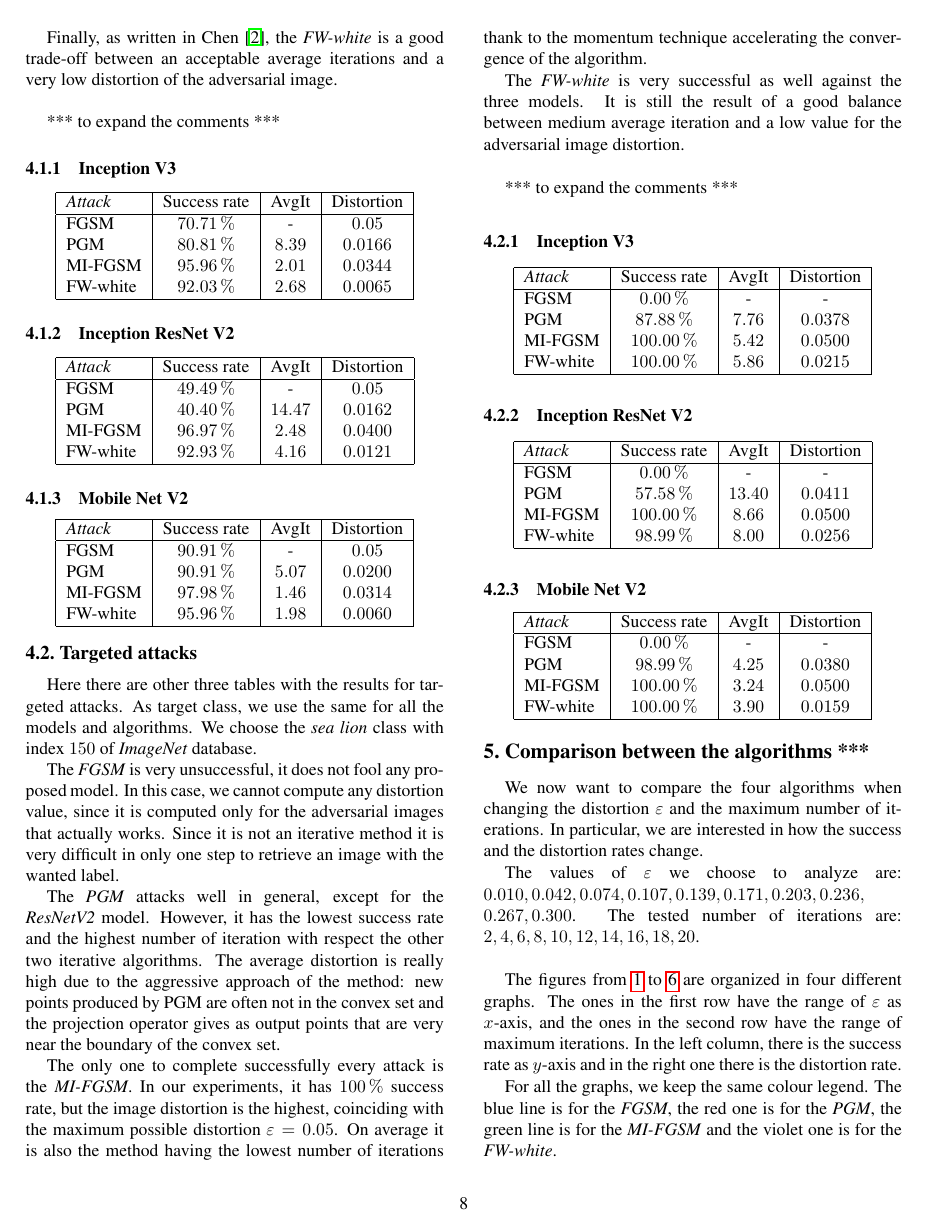
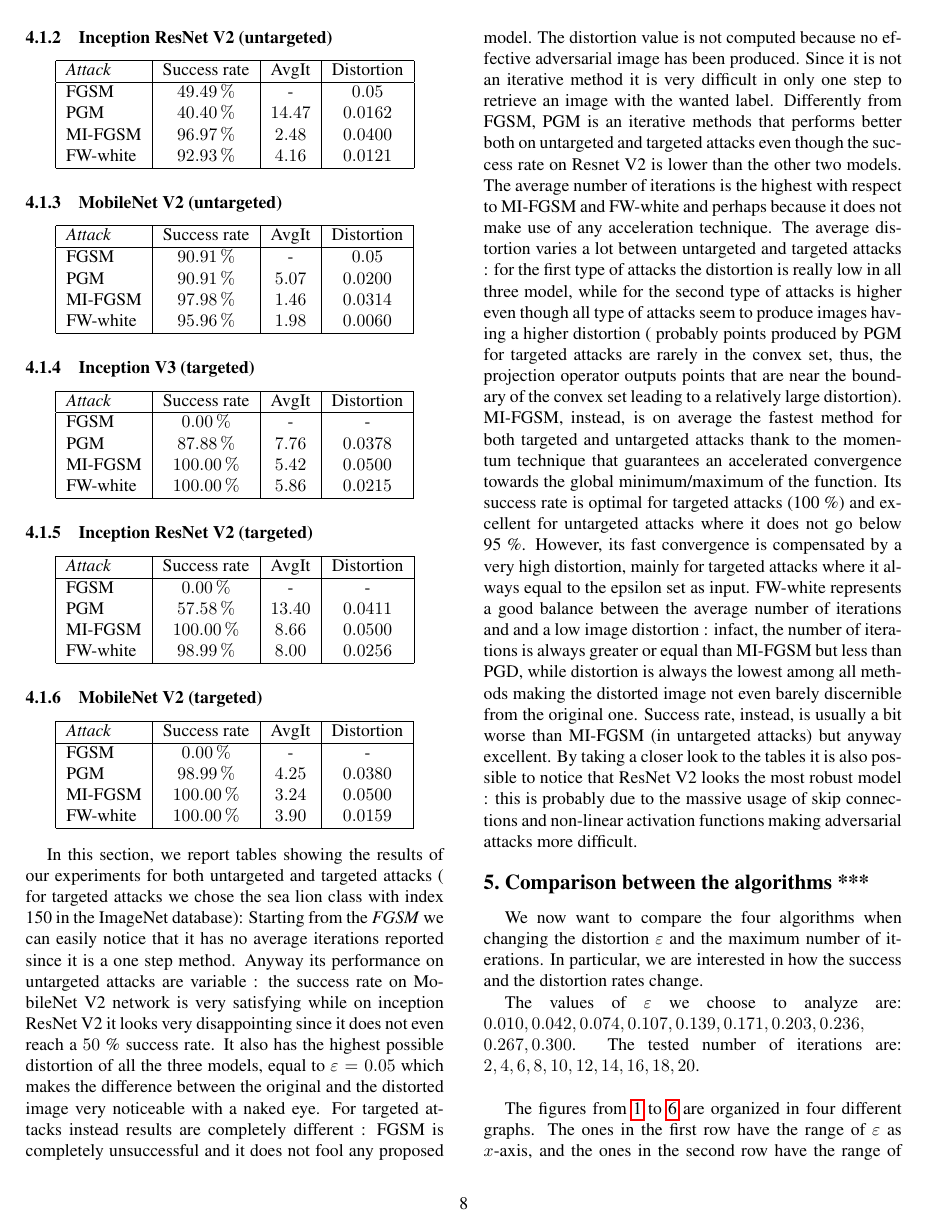
Before and after one commit to Alberto1598/Optimization-Franke_Wolfe, a LaTeX document (report_template/egpaper_final.tex): page 8 of 12. Compiled offline with pdfLaTeX.

Commit message:
add comments to tables

```diff
--- a/report_template/egpaper_final.tex
+++ b/report_template/egpaper_final.tex
@@ -796,8 +786,4 @@ Instead, the \textit{MI-FGSM} has the lowest number of iteration, but has higher
-Finally, as written in Chen \cite{frank}, the \textit{FW-white} is a good trade-off between an acceptable average iterations and a very low distortion of the adversarial image. \\
-
-*** to expand the comments ***
-
-\subsubsection{Inception V3}
+\subsubsection{Inception V3 (untargeted)}
 
 \begin{center}
 
@@ -815,7 +801,7 @@ Finally, as written in Chen \cite{frank}, the \textit{FW-white} is a good trade-
 \end{center}
 
 
-\subsubsection{Inception ResNet V2}
+\subsubsection{Inception ResNet V2 (untargeted)}
 
 \begin{center}
 
@@ -833,7 +819,7 @@ Finally, as written in Chen \cite{frank}, the \textit{FW-white} is a good trade-
 \end{tabular}
 \end{center}
 
-\subsubsection{Mobile Net V2}
+\subsubsection{MobileNet V2 (untargeted)}
 
 \begin{center}
 
@@ -850,7 +836,6 @@ Finally, as written in Chen \cite{frank}, the \textit{FW-white} is a good trade-
 \end{tabular}
 \end{center}
 
-\subsection{Targeted attacks}
 
 %Here we report our success rate for targeted attack on both Inception V3 and Inception V4.\\
 
@@ -874,26 +859,8 @@ Finally, as written in Chen \cite{frank}, the \textit{FW-white} is a good trade-
 % \hline
 %\end{tabular}
 
-Here there are other three tables with the results for targeted attacks.
-As target class, we use the same for all the models and algorithms.
-We choose the \textit{sea lion} class with index $150$ of \textit{ImageNet} database.
 
-The \textit{FGSM} is very unsuccessful, it does not fool any proposed model.
-In this case, we cannot compute any distortion value, since it is computed only for the adversarial images that actually works. Since it is not an iterative method it is very difficult in only one step
-to retrieve an image with the wanted label.
-
-The \textit{PGM} attacks well in general, except for the \textit{ResNetV2} model.
-However, it has the lowest success rate and the highest number of iteration with respect the other two iterative algorithms. The average distortion is really high due to the aggressive approach of the method: new points produced by PGM are often not in the convex set and the projection operator gives as output points that are very near the boundary of the convex set.
-
-The only one to complete successfully every attack is the \textit{MI-FGSM}.
-In our experiments, it has $100\,\%$ success rate, but the image distortion is the highest, coinciding with the maximum possible distortion $\epsilon = 0.05$. On average it is also the method having the lowest number of iterations thank to the momentum technique accelerating the convergence of the algorithm.
-
-The \textit{FW-white} is very successful as well against the three models.
-It is still the result of a good balance between medium average iteration and a low value for the adversarial image distortion. \\
-
-*** to expand the comments ***
-
-\subsubsection{Inception V3}
+\subsubsection{Inception V3 (targeted)}
 
 \begin{center}
 
@@ -912,7 +879,7 @@ It is still the result of a good balance between medium average iteration and a
 \end{center}
 
 
-\subsubsection{Inception ResNet V2}
+\subsubsection{Inception ResNet V2 (targeted)}
 
 \begin{center}
 
@@ -930,7 +897,7 @@ It is still the result of a good balance between medium average iteration and a
 \end{tabular}
 \end{center}
 
-\subsubsection{Mobile Net V2}
+\subsubsection{MobileNet V2 (targeted)}
 
 \begin{center}
 
@@ -948,6 +915,15 @@ It is still the result of a good balance between medium average iteration and a
 \end{tabular}
 \end{center}
 
+In this section, we report tables showing the results of our experiments for both untargeted and targeted attacks ( for targeted attacks we chose the sea lion class with index 150 in the ImageNet database):
+Starting from the \textit{FGSM} we can easily notice that it has no average iterations reported since it is a one step method. Anyway its performance on untargeted attacks are variable : the success rate on MobileNet V2 network is very satisfying while on inception ResNet V2 it looks very disappointing since it does not even reach a $50$ \% success rate.
+It also has the highest possible distortion of all the three models, equal to $\epsilon = 0.05$ which makes the difference between the original and the distorted image very noticeable with a naked eye.
+For targeted attacks instead results are completely different : FGSM is completely unsuccessful and it does not fool any proposed model. The distortion value is not computed because no effective adversarial image has been produced. Since it is not an iterative method it is very difficult in only one step to retrieve an image with the wanted label.
+Differently from FGSM, PGM is an iterative methods that performs better both on untargeted and targeted attacks even though the success rate on Resnet V2 is lower than the other two models. The average number of iterations is the highest with respect to MI-FGSM and FW-white and perhaps because it does not make use of any acceleration technique. The average distortion varies a lot between untargeted and targeted attacks : for the first type of attacks the distortion is really low in all three model, while for the second type of attacks is higher even though all type of attacks seem to produce images having a higher distortion ( probably points produced by PGM for targeted attacks are rarely in the convex set, thus, the projection operator outputs points that are near the boundary of the convex set leading to a relatively large distortion).
+MI-FGSM, instead, is on average the fastest method for both targeted and untargeted attacks thank to the momentum technique that guarantees an  accelerated convergence towards the global minimum/maximum of the function. Its success rate is optimal for targeted attacks (100 \%) and excellent for untargeted attacks where it does not go below 95 \%. However, its fast convergence is compensated by a very high distortion, mainly for targeted attacks where it always equal to the epsilon set as input.
+FW-white represents a good balance between the average number of iterations and and a low image distortion : infact, the number of iterations is always greater or equal than MI-FGSM but less than PGD, while distortion is always the lowest among all methods making the distorted image not even barely discernible from the original one. Success rate, instead, is usually a bit worse than MI-FGSM (in untargeted attacks) but anyway excellent.
+By taking a closer look to the tables it is also possible to notice that ResNet V2 looks the most robust model : this is probably due to the massive usage of skip connections and non-linear activation functions making adversarial attacks more difficult.
+\
 
 \section{Comparison between the algorithms ***}
 \label{section:graphs}
```
Also changed, not shown: Project_OD.pdf, report_template/egpaper_final.tex (12 more changed lines).
